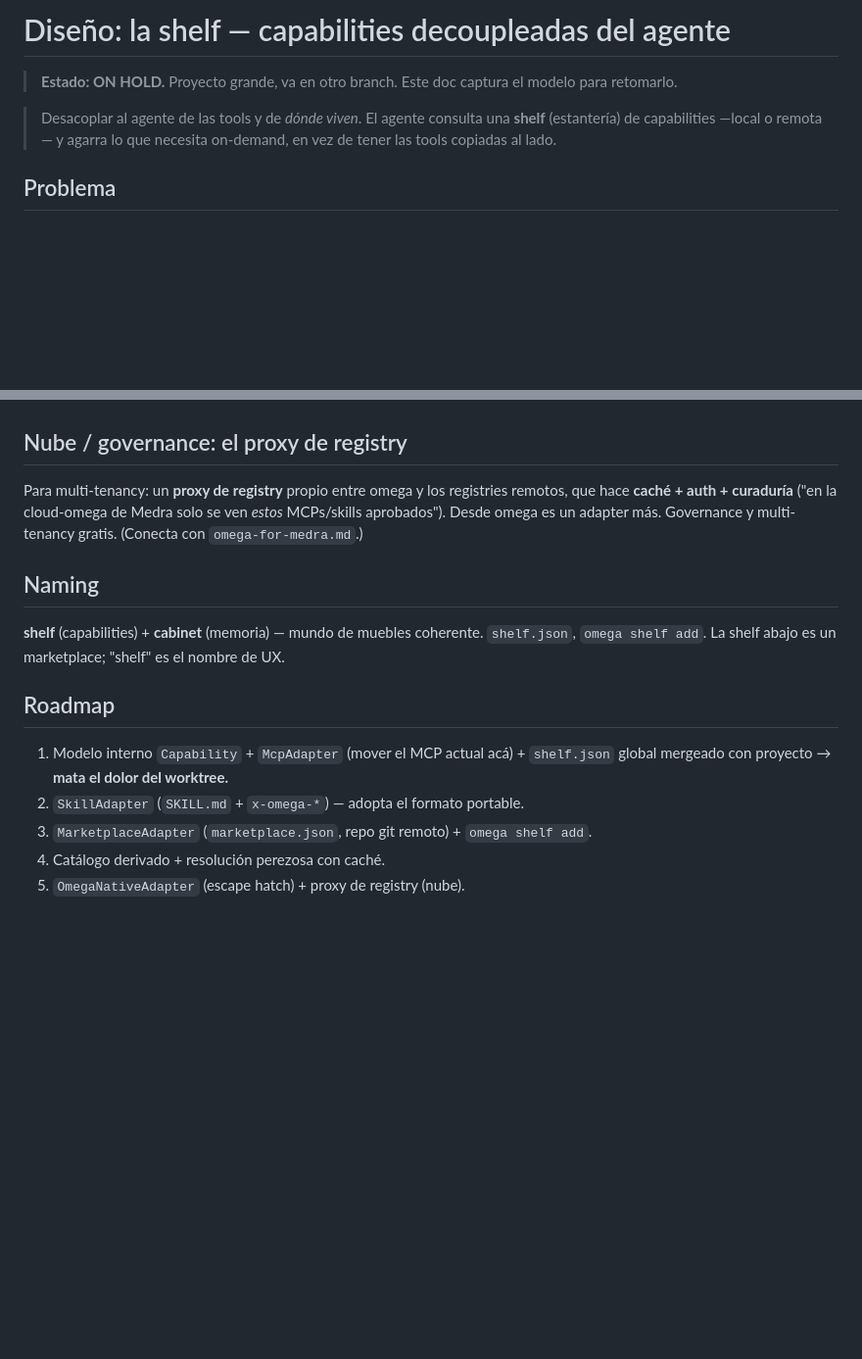
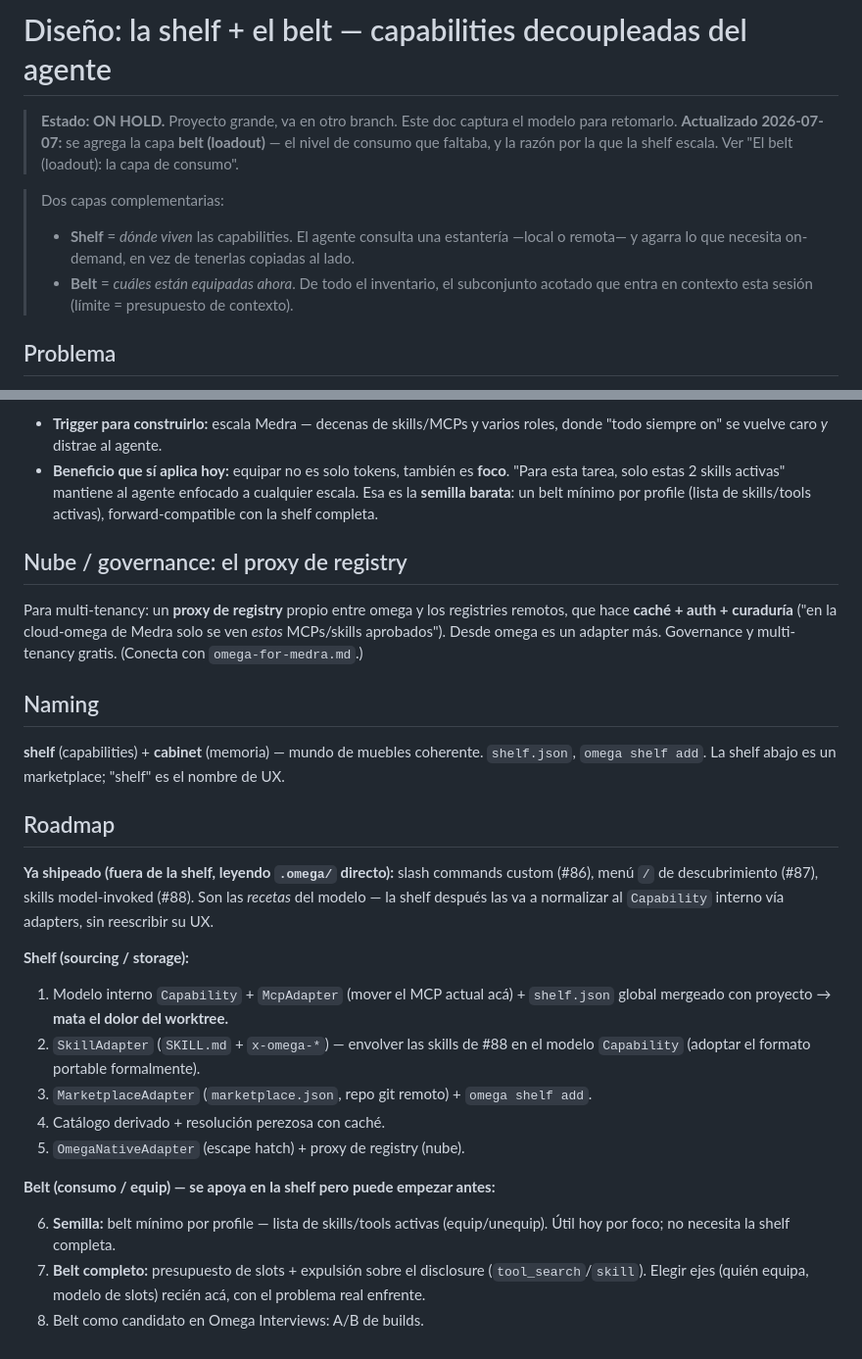
Before and after one commit to belizar/omega, a Markdown page: docs/design/shelf-capabilities-design.md, 2 parts joined by grey strips. Shown at 98% size. GitHub-like rendering; blank space fills up the shorter version.

```diff
--- a/docs/design/shelf-capabilities-design.md
+++ b/docs/design/shelf-capabilities-design.md
@@ -1,11 +1,16 @@
-# Diseño: la shelf — capabilities decoupleadas del agente
+# Diseño: la shelf + el belt — capabilities decoupleadas del agente
 
 > **Estado: ON HOLD.** Proyecto grande, va en otro branch. Este doc captura el
-> modelo para retomarlo.
+> modelo para retomarlo. **Actualizado 2026-07-07:** se agrega la capa **belt
+> (loadout)** — el nivel de consumo que faltaba, y la razón por la que la shelf
+> escala. Ver "El belt (loadout): la capa de consumo".
 
-> Desacoplar al agente de las tools y de *dónde viven*. El agente consulta una
-> **shelf** (estantería) de capabilities —local o remota— y agarra lo que
-> necesita on-demand, en vez de tener las tools copiadas al lado.
+> Dos capas complementarias:
+> - **Shelf** = *dónde viven* las capabilities. El agente consulta una estantería
+>   —local o remota— y agarra lo que necesita on-demand, en vez de tenerlas
+>   copiadas al lado.
+> - **Belt** = *cuáles están equipadas ahora*. De todo el inventario, el subconjunto
+>   acotado que entra en contexto esta sesión (límite = presupuesto de contexto).
 
 ## Problema
 
@@ -127,3 +204,9 @@ los `invoker: human` (tus commands), y vos podés disparar recetas.
+- **Trigger para construirlo:** escala Medra — decenas de skills/MCPs y varios
+  roles, donde "todo siempre on" se vuelve caro *y* distrae al agente.
+- **Beneficio que sí aplica hoy:** equipar no es solo tokens, también es **foco**.
+  "Para esta tarea, solo estas 2 skills activas" mantiene al agente enfocado a
+  cualquier escala. Esa es la **semilla barata**: un belt mínimo por profile
+  (lista de skills/tools activas), forward-compatible con la shelf completa.
 
 ## Nube / governance: el proxy de registry
 
@@ -140,9 +223,26 @@ nombre de UX.
 
 ## Roadmap
 
+**Ya shipeado (fuera de la shelf, leyendo `.omega/` directo):** slash commands
+custom (#86), menú `/` de descubrimiento (#87), skills model-invoked (#88). Son
+las *recetas* del modelo — la shelf después las va a normalizar al `Capability`
+interno vía adapters, sin reescribir su UX.
+
+**Shelf (sourcing / storage):**
+
 1. Modelo interno `Capability` + `McpAdapter` (mover el MCP actual acá) +
    `shelf.json` global mergeado con proyecto → **mata el dolor del worktree.**
-2. `SkillAdapter` (`SKILL.md` + `x-omega-*`) — adopta el formato portable.
+2. `SkillAdapter` (`SKILL.md` + `x-omega-*`) — envolver las skills de #88 en el
+   modelo `Capability` (adoptar el formato portable formalmente).
 3. `MarketplaceAdapter` (`marketplace.json`, repo git remoto) + `omega shelf add`.
 4. Catálogo derivado + resolución perezosa con caché.
 5. `OmegaNativeAdapter` (escape hatch) + proxy de registry (nube).
+
+**Belt (consumo / equip) — se apoya en la shelf pero puede empezar antes:**
+
+6. **Semilla:** belt mínimo por profile — lista de skills/tools activas
+   (equip/unequip). Útil hoy por foco; no necesita la shelf completa.
+7. **Belt completo:** presupuesto de slots + expulsión sobre el disclosure
+   (`tool_search`/`skill`). Elegir ejes (quién equipa, modelo de slots) recién
+   acá, con el problema real enfrente.
+8. Belt como candidato en Omega Interviews: A/B de builds.
```
Also changed, not shown: other parts of docs/design/shelf-capabilities-design.md (+73 -1 lines).
